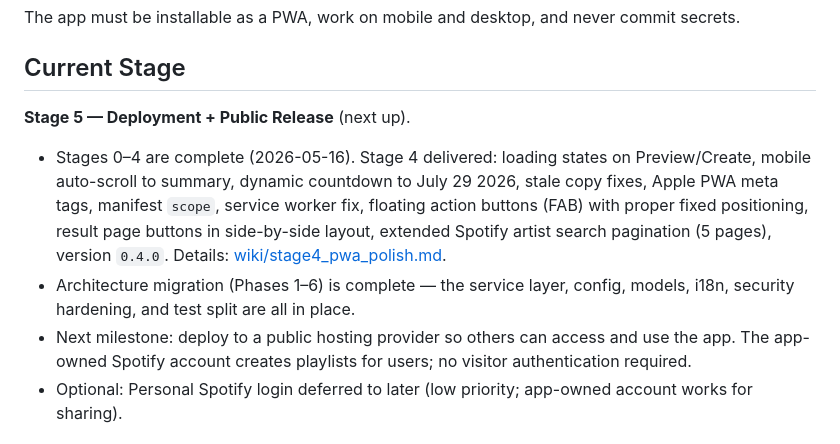
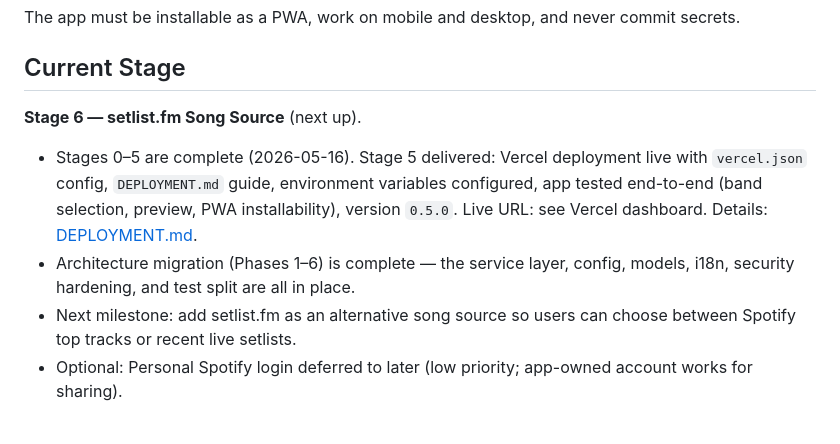
Before and after one commit to Soulferatu/Lazy-Music-Buddy-4-Spotify, a Markdown page: CLAUDE.md, the part around the change. Drawn GitHub-style.

```diff
--- a/CLAUDE.md
+++ b/CLAUDE.md
@@ -16,11 +16,11 @@ The app must be installable as a PWA, work on mobile and desktop, and never comm
 
 ## Current Stage
 
-**Stage 5 — Deployment + Public Release** (next up).
+**Stage 6 — setlist.fm Song Source** (next up).
 
-- Stages 0–4 are complete (2026-05-16). Stage 4 delivered: loading states on Preview/Create, mobile auto-scroll to summary, dynamic countdown to July 29 2026, stale copy fixes, Apple PWA meta tags, manifest `scope`, service worker fix, floating action buttons (FAB) with proper fixed positioning, result page buttons in side-by-side layout, extended Spotify artist search pagination (5 pages), version `0.4.0`. Details: [wiki/stage4_pwa_polish.md](wiki/stage4_pwa_polish.md).
+- Stages 0–5 are complete (2026-05-16). Stage 5 delivered: Vercel deployment live with `vercel.json` config, `DEPLOYMENT.md` guide, environment variables configured, app tested end-to-end (band selection, preview, PWA installability), version `0.5.0`. Live URL: see Vercel dashboard. Details: [DEPLOYMENT.md](DEPLOYMENT.md).
 - Architecture migration (Phases 1–6) is complete — the service layer, config, models, i18n, security hardening, and test split are all in place.
-- Next milestone: deploy to a public hosting provider so others can access and use the app. The app-owned Spotify account creates playlists for users; no visitor authentication required.
+- Next milestone: add setlist.fm as an alternative song source so users can choose between Spotify top tracks or recent live setlists.
 - Optional: Personal Spotify login deferred to later (low priority; app-owned account works for sharing).
 
 ## Confirmed Product Decisions
```
Also changed, not shown: PHASES.md (+5 -4 lines).
